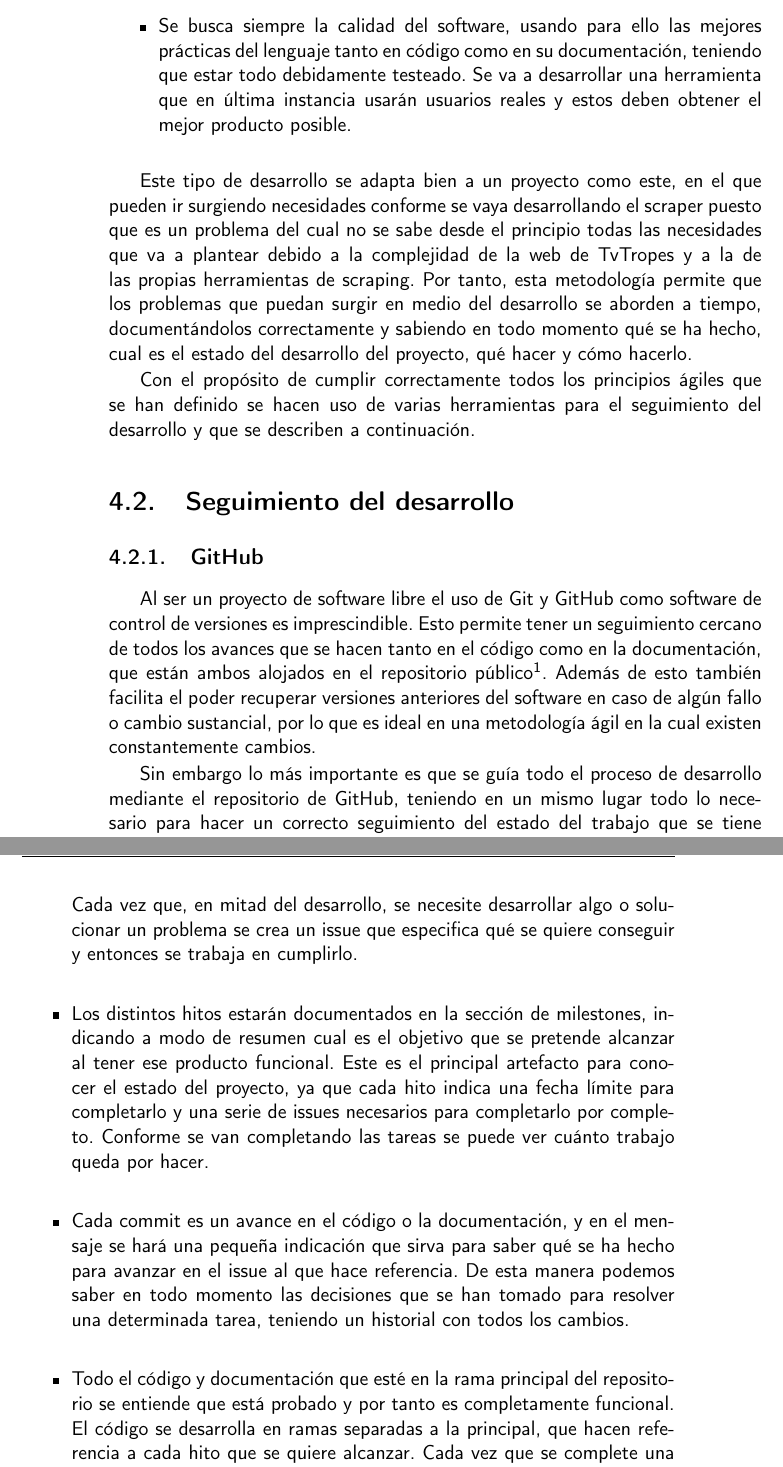
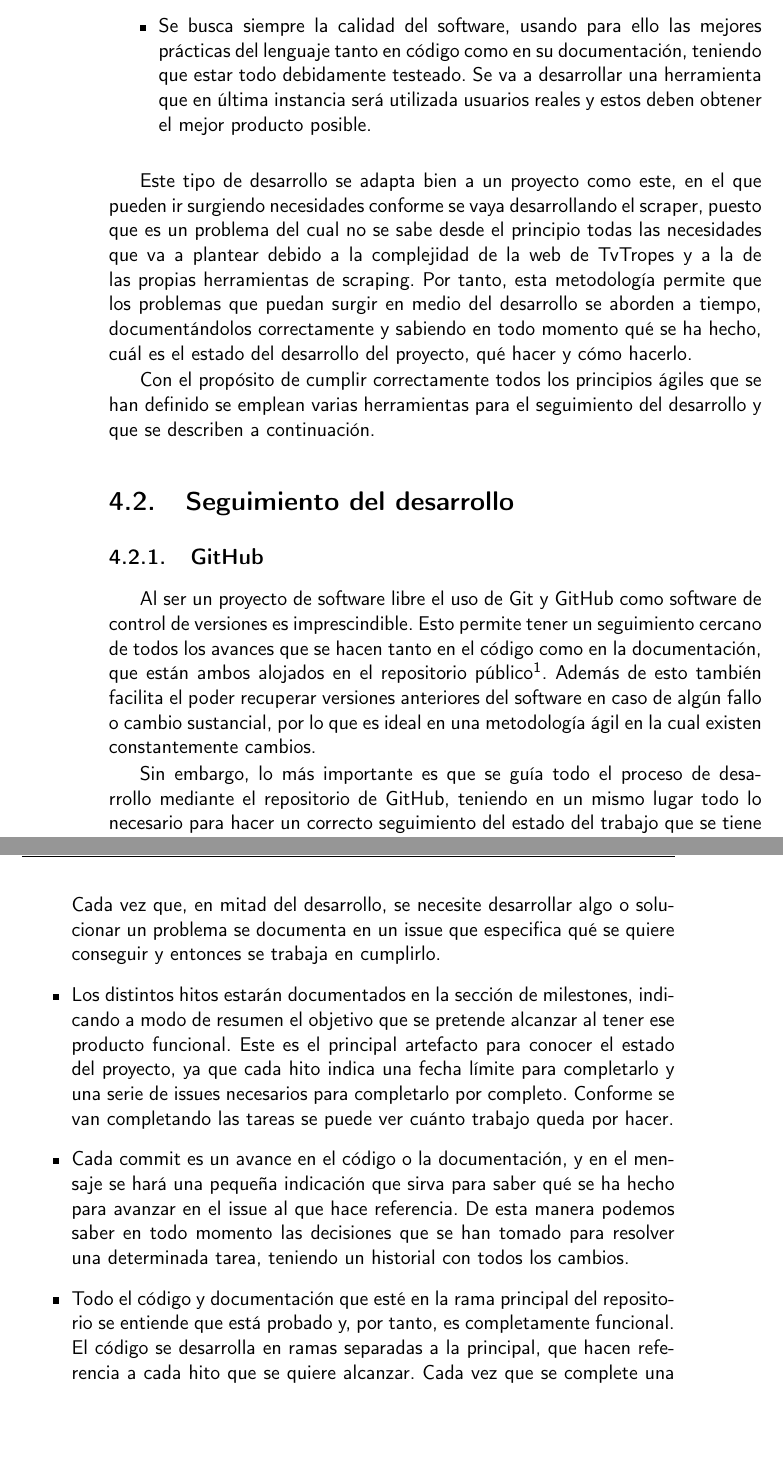
Before and after one commit to jlgallego99/TropesToGo, a LaTeX book (doc/proyecto.tex, which reads doc/secciones/04_planificacion.tex): two parts of pages 22 and 23 of 33, joined at a grey line, cut so that both start at the same text, the shorter picture padded with empty space. Compiled offline with pdfLaTeX.

Commit message:
:rotating_light: #11

```diff
--- a/doc/secciones/04_planificacion.tex
+++ b/doc/secciones/04_planificacion.tex
@@ -8,24 +8,24 @@ Todo el proyecto, desde su concepción, se ha planteado siguiendo una metodolog
     \item El desarrollo es iterativo e incremental, en el cual se definen una serie de hitos (o entregables) que conforman un Producto Mínimamente Viable (PMV). Este PMV conforma una parte de la funcionalidad total que se quiere tener al final para cumplir los objetivos especificados, y los tests se asegurarán de que sea completamente funcional, garantizando su calidad.
     \item El desarrollo está organizado por una serie de historias de usuario que definen de forma precisa y adecuada el funcionamiento del software y cómo organizar el desarrollo del mismo, siempre desde el punto de si satisfacen al usuario, que es para quien se desarrolla.
     \item Durante todo el desarrollo se acepta que surjan problemas o nuevos requisitos, que se documentarán adecuadamente y se incorporarán a la planificación en mitad del desarrollo para adaptarse a esos cambios lo antes posible y siempre cumplir las necesidades de los usuarios.
-    \item Se busca siempre la calidad del software, usando para ello las mejores prácticas del lenguaje tanto en código como en su documentación, teniendo que estar todo debidamente testeado. Se va a desarrollar una herramienta que en última instancia usarán usuarios reales y estos deben obtener el mejor producto posible.
+    \item Se busca siempre la calidad del software, usando para ello las mejores prácticas del lenguaje tanto en código como en su documentación, teniendo que estar todo debidamente testeado. Se va a desarrollar una herramienta que en última instancia será utilizada usuarios reales y estos deben obtener el mejor producto posible.
 \end{itemize}
 
-Este tipo de desarrollo se adapta bien a un proyecto como este, en el que pueden ir surgiendo necesidades conforme se vaya desarrollando el scraper puesto que es un problema del cual no se sabe desde el principio todas las necesidades que va a plantear debido a la complejidad de la web de TvTropes y a la de las propias herramientas de scraping. Por tanto, esta metodología permite que los problemas que puedan surgir en medio del desarrollo se aborden a tiempo, documentándolos correctamente y sabiendo en todo momento qué se ha hecho, cual es el estado del desarrollo del proyecto, qué hacer y cómo hacerlo.
+Este tipo de desarrollo se adapta bien a un proyecto como este, en el que pueden ir surgiendo necesidades conforme se vaya desarrollando el scraper, puesto que es un problema del cual no se sabe desde el principio todas las necesidades que va a plantear debido a la complejidad de la web de TvTropes y a la de las propias herramientas de scraping. Por tanto, esta metodología permite que los problemas que puedan surgir en medio del desarrollo se aborden a tiempo, documentándolos correctamente y sabiendo en todo momento qué se ha hecho, cuál es el estado del desarrollo del proyecto, qué hacer y cómo hacerlo.
 
-Con el propósito de cumplir correctamente todos los principios ágiles que se han definido se hacen uso de varias herramientas para el seguimiento del desarrollo y que se describen a continuación.
+Con el propósito de cumplir correctamente todos los principios ágiles que se han definido se emplean varias herramientas para el seguimiento del desarrollo y que se describen a continuación.
 
 \section{Seguimiento del desarrollo}
 \subsection{GitHub}
 Al ser un proyecto de software libre el uso de Git y GitHub como software de control de versiones es imprescindible. Esto permite tener un seguimiento cercano de todos los avances que se hacen tanto en el código como en la documentación, que están ambos alojados en el repositorio público\footnote{\url{https://github.com/jlgallego99/TropesToGo}}. Además de esto también facilita el poder recuperar versiones anteriores del software en caso de algún fallo o cambio sustancial, por lo que es ideal en una metodología ágil en la cual existen constantemente cambios.
 
-Sin embargo lo más importante es que se guía todo el proceso de desarrollo mediante el repositorio de GitHub, teniendo en un mismo lugar todo lo necesario para hacer un correcto seguimiento del estado del trabajo que se tiene en cualquier momento mediante las herramientas que proporciona GitHub. El funcionamiento es el siguiente:
+Sin embargo, lo más importante es que se guía todo el proceso de desarrollo mediante el repositorio de GitHub, teniendo en un mismo lugar todo lo necesario para hacer un correcto seguimiento del estado del trabajo que se tiene en cualquier momento mediante las herramientas que proporciona GitHub. El funcionamiento es el siguiente:
 \begin{itemize}
     \item Para llevar el seguimiento de las historias de usuario y tareas asociadas a ellas de la metodología de desarrollo ágil se han creado una serie de issues en el repositorio de GitHub que especifican el trabajo que hay que realizar. Estos issues servirán para saber en todo momento en qué trabajar y siempre están orientados a resolver una historia de usuario, es decir, satisfacer sus necesidades.\\
-    Cada vez que, en mitad del desarrollo, se necesite desarrollar algo o solucionar un problema se crea un issue que especifica qué se quiere conseguir y entonces se trabaja en cumplirlo.
-    \item Los distintos hitos estarán documentados en la sección de milestones, indicando a modo de resumen cual es el objetivo que se pretende alcanzar al tener ese producto funcional. Este es el principal artefacto para conocer el estado del proyecto, ya que cada hito indica una fecha límite para completarlo y una serie de issues necesarios para completarlo por completo. Conforme se van completando las tareas se puede ver cuánto trabajo queda por hacer.
+    Cada vez que, en mitad del desarrollo, se necesite desarrollar algo o solucionar un problema se documenta en un issue que especifica qué se quiere conseguir y entonces se trabaja en cumplirlo.
+    \item Los distintos hitos estarán documentados en la sección de milestones, indicando a modo de resumen el objetivo que se pretende alcanzar al tener ese producto funcional. Este es el principal artefacto para conocer el estado del proyecto, ya que cada hito indica una fecha límite para completarlo y una serie de issues necesarios para completarlo por completo. Conforme se van completando las tareas se puede ver cuánto trabajo queda por hacer.
     \item Cada commit es un avance en el código o la documentación, y en el mensaje se hará una pequeña indicación que sirva para saber qué se ha hecho para avanzar en el issue al que hace referencia. De esta manera podemos saber en todo momento las decisiones que se han tomado para resolver una determinada tarea, teniendo un historial con todos los cambios.
-    \item Todo el código y documentación que esté en la rama principal del repositorio se entiende que está probado y por tanto es completamente funcional. \\
+    \item Todo el código y documentación que esté en la rama principal del repositorio se entiende que está probado y, por tanto, es completamente funcional. \\
     El código se desarrolla en ramas separadas a la principal, que hacen referencia a cada hito que se quiere alcanzar. Cada vez que se complete una tarea de desarrollo se hará un pull request a la rama principal, y si pasa los flujos de CI configurados (los cuales se explicarán en próximas secciones) entonces se dará la tarea por completada y se tendrá una nueva versión funcional en la rama principal.
 \end{itemize}
 
```
Also changed, not shown: .github/workflows/allowed-words.txt, doc/secciones/04_planificacion.tex (4 more changed lines).
